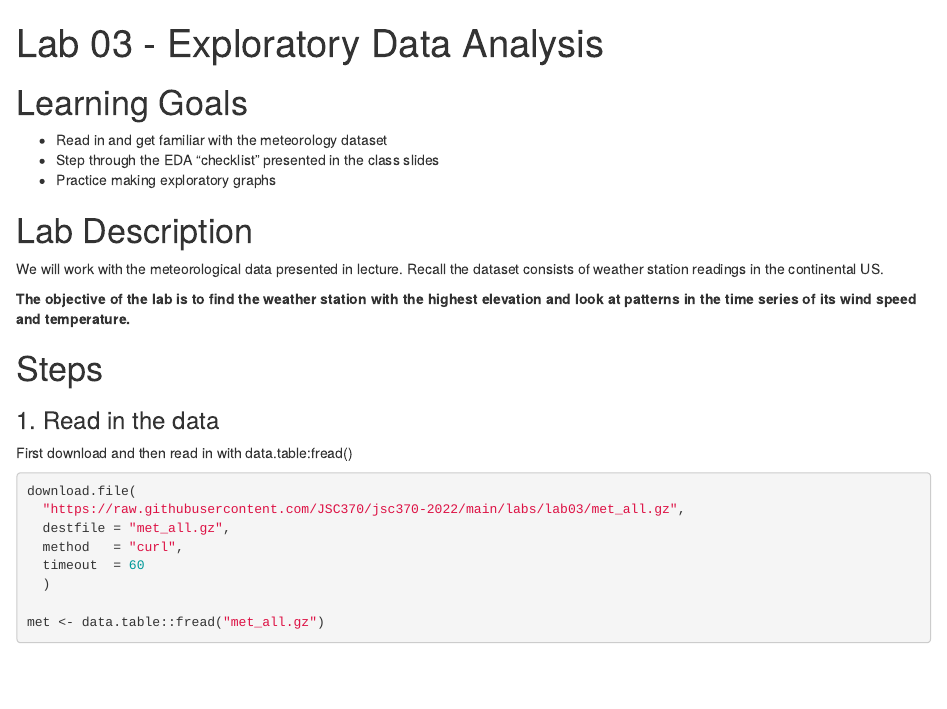
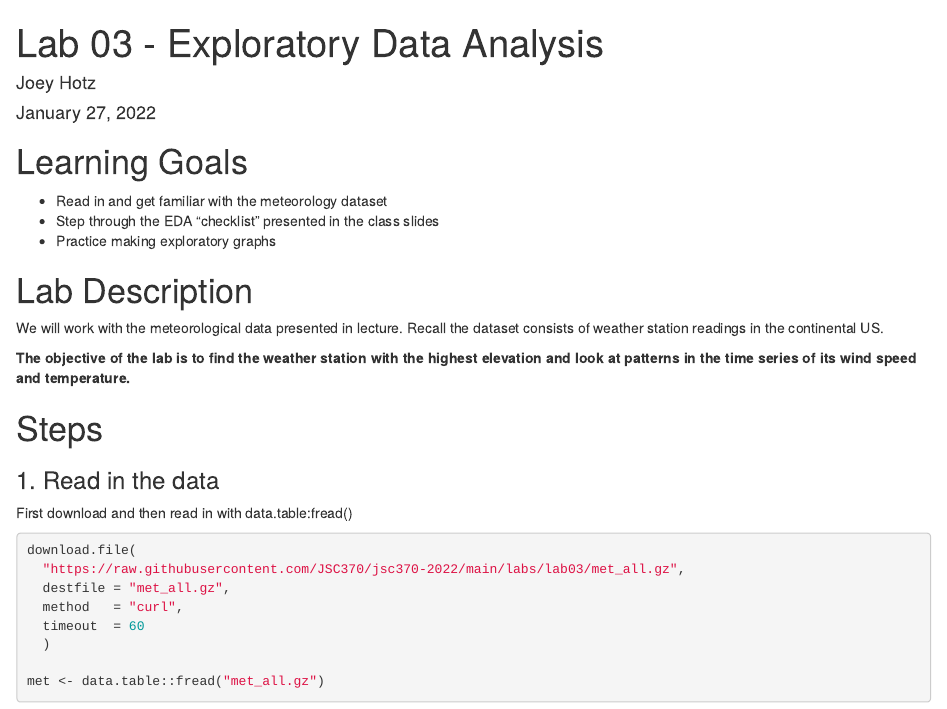
Before and after one commit to hotz1/JSC370-Repo, an R Markdown document (Labs/lab03/lab03-EDA.Rmd): the page in a window 1100 px wide, from its top. Rendered offline with R 4.5, knitr and Pandoc, with nearby package versions; some code elsewhere in the file could not run offline.

Commit message:
Changes to Lab 3
Updates to the files in Lab 3.

```diff
--- a/Labs/lab03/lab03-EDA.Rmd
+++ b/Labs/lab03/lab03-EDA.Rmd
@@ -1,5 +1,7 @@
 ---
 title: "Lab 03 - Exploratory Data Analysis"
+author: "Joey Hotz"
+date: "January 27, 2022"
 output:
   html_document:
     html_preview: false
```
Also changed, not shown: 2 other files.
